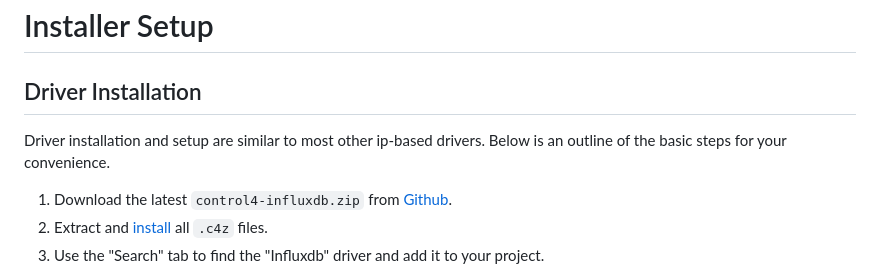
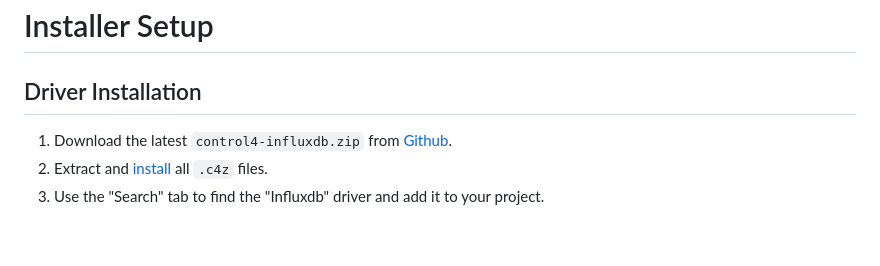
Before and after one commit to finitelabs/control4-influxdb, a Markdown page: README.md, the part around the change. GitHub-like rendering; blank space fills up the shorter version.

Commit message:
docs: drop the filler line before the installation steps (#61)

```diff
--- a/README.md
+++ b/README.md
@@ -67,9 +67,6 @@ automatic offline buffering and retry.
 # <span style="color:#020A47">Installer Setup</span>
 
 ## Driver Installation
-
-Driver installation and setup are similar to most other ip-based drivers. Below
-is an outline of the basic steps for your convenience.
 
 1. Download the latest `control4-influxdb.zip` from
    [Github](https://github.com/finitelabs/control4-influxdb/releases/latest).
```
Also changed, not shown: 1 other file.
